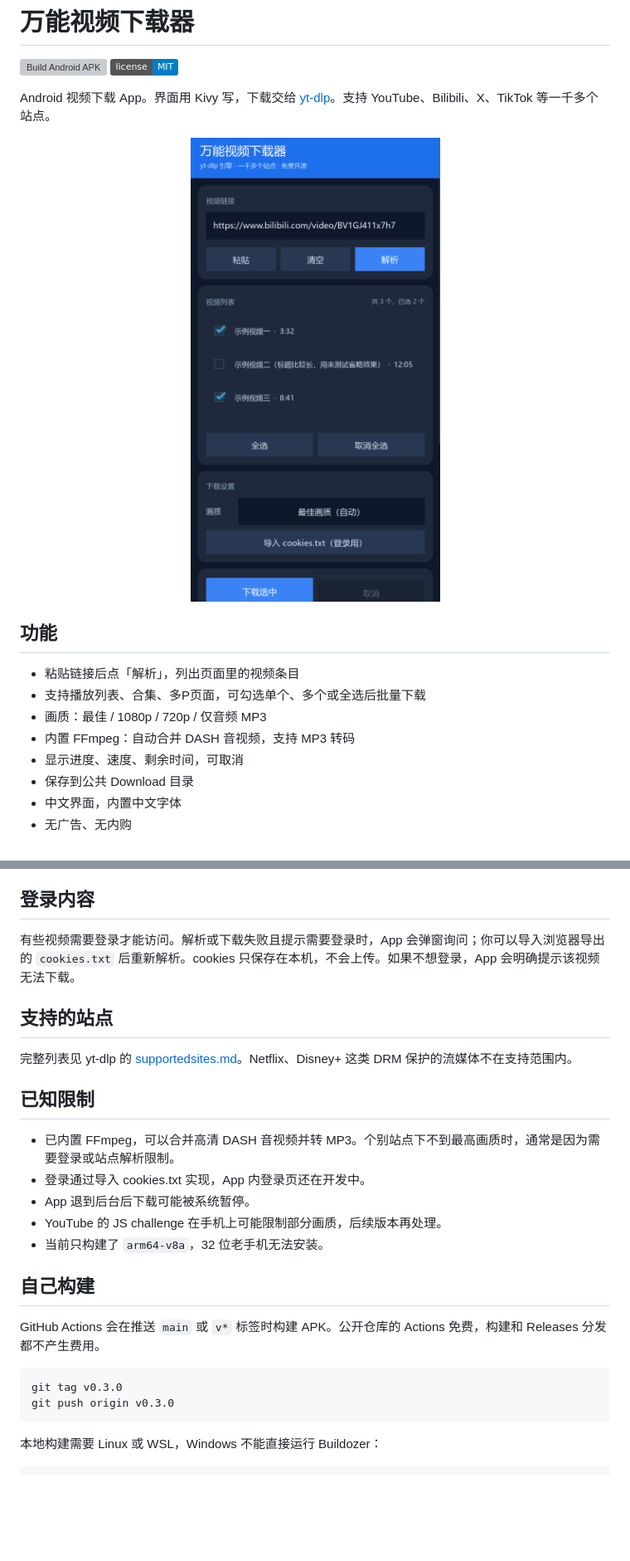
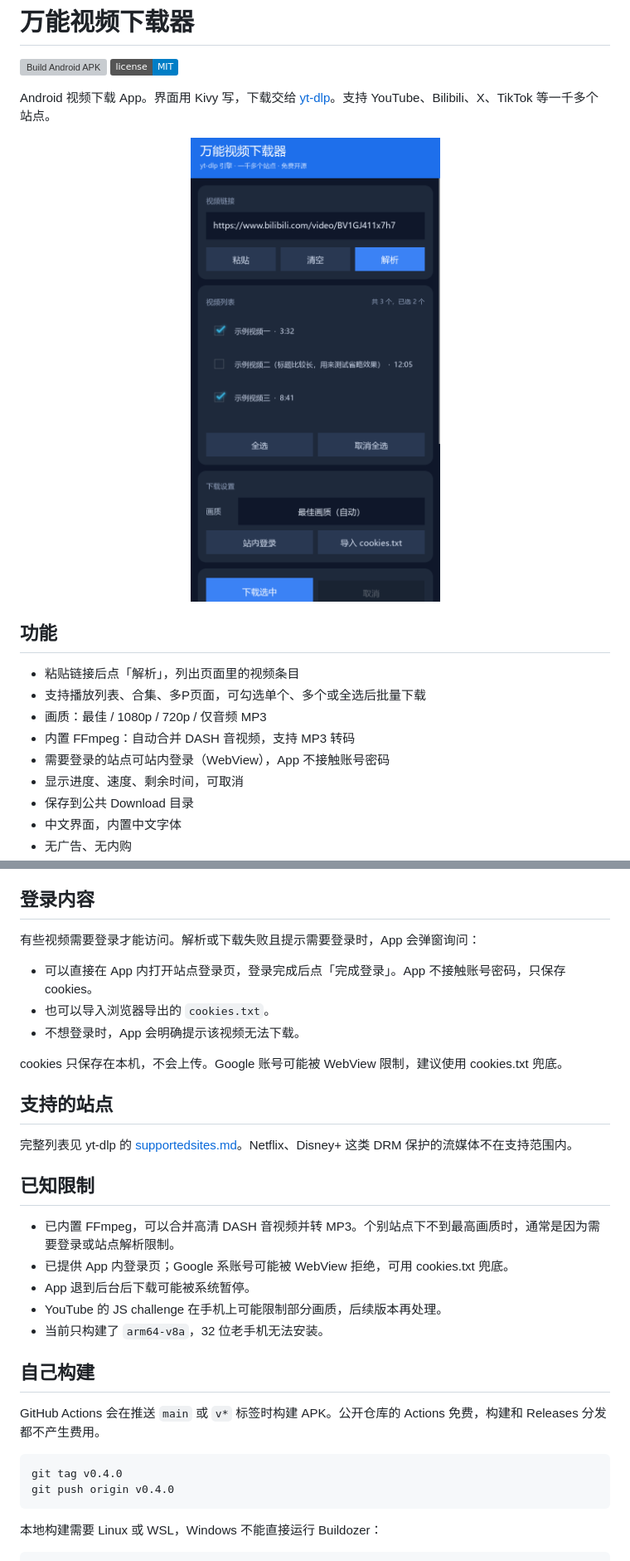
Before and after one commit to Benicio2026/universal-video-downloader, a Markdown page: README.md, 2 parts joined by grey strips. Shown at 83% size. Rendered like a GitHub page; pictures changed too: screenshot.png; badges without logos; blank space fills up the shorter version; grey boxes are pictures that could not be loaded.

Commit message:
v0.4.0: in-app WebView login

````diff
--- a/README.md
+++ b/README.md
@@ -15,6 +15,7 @@ Android 视频下载 App。界面用 Kivy 写，下载交给 [yt-dlp](https://gi
 - 支持播放列表、合集、多P页面，可勾选单个、多个或全选后批量下载
 - 画质：最佳 / 1080p / 720p / 仅音频 MP3
 - 内置 FFmpeg：自动合并 DASH 音视频，支持 MP3 转码
+- 需要登录的站点可站内登录（WebView），App 不接触账号密码
 - 显示进度、速度、剩余时间，可取消
 - 保存到公共 Download 目录
 - 中文界面，内置中文字体
@@ -43,7 +44,13 @@ App 不单独设置代理。手机开启全局/TUN 模式的代理后，yt-dlp
 
 ## 登录内容
 
-有些视频需要登录才能访问。解析或下载失败且提示需要登录时，App 会弹窗询问；你可以导入浏览器导出的 `cookies.txt` 后重新解析。cookies 只保存在本机，不会上传。如果不想登录，App 会明确提示该视频无法下载。
+有些视频需要登录才能访问。解析或下载失败且提示需要登录时，App 会弹窗询问：
+
+- 可以直接在 App 内打开站点登录页，登录完成后点「完成登录」。App 不接触账号密码，只保存 cookies。
+- 也可以导入浏览器导出的 `cookies.txt`。
+- 不想登录时，App 会明确提示该视频无法下载。
+
+cookies 只保存在本机，不会上传。Google 账号可能被 WebView 限制，建议使用 cookies.txt 兜底。
 
 ## 支持的站点
 
@@ -52,7 +59,7 @@ App 不单独设置代理。手机开启全局/TUN 模式的代理后，yt-dlp
 ## 已知限制
 
 - 已内置 FFmpeg，可以合并高清 DASH 音视频并转 MP3。个别站点下不到最高画质时，通常是因为需要登录或站点解析限制。
-- 登录通过导入 cookies.txt 实现，App 内登录页还在开发中。
+- 已提供 App 内登录页；Google 系账号可能被 WebView 拒绝，可用 cookies.txt 兜底。
 - App 退到后台后下载可能被系统暂停。
 - YouTube 的 JS challenge 在手机上可能限制部分画质，后续版本再处理。
 - 当前只构建了 `arm64-v8a`，32 位老手机无法安装。
@@ -62,8 +69,8 @@ App 不单独设置代理。手机开启全局/TUN 模式的代理后，yt-dlp
 GitHub Actions 会在推送 `main` 或 `v*` 标签时构建 APK。公开仓库的 Actions 免费，构建和 Releases 分发都不产生费用。
 
 ```bash
-git tag v0.3.0
-git push origin v0.3.0
+git tag v0.4.0
+git push origin v0.4.0
 ```
 
 本地构建需要 Linux 或 WSL，Windows 不能直接运行 Buildozer：
````
Also changed, not shown: 3 other files.
